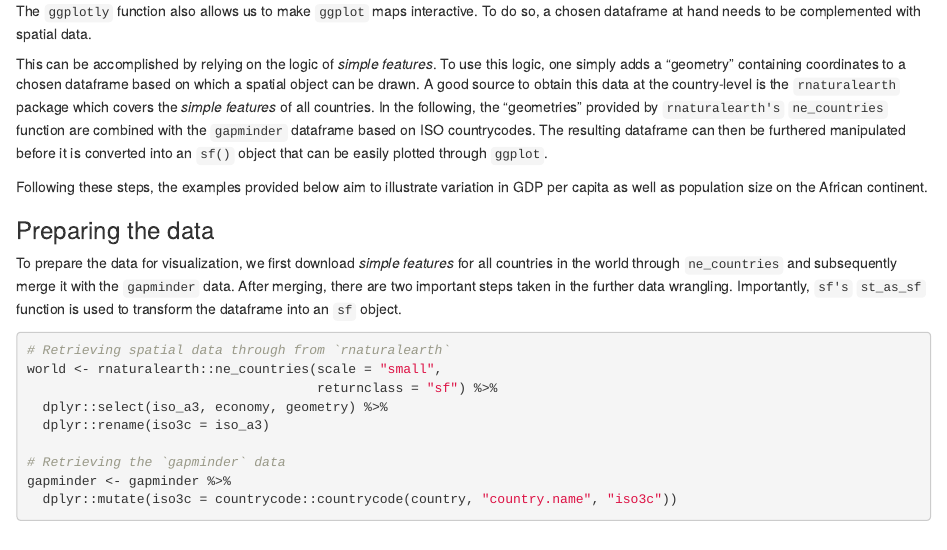
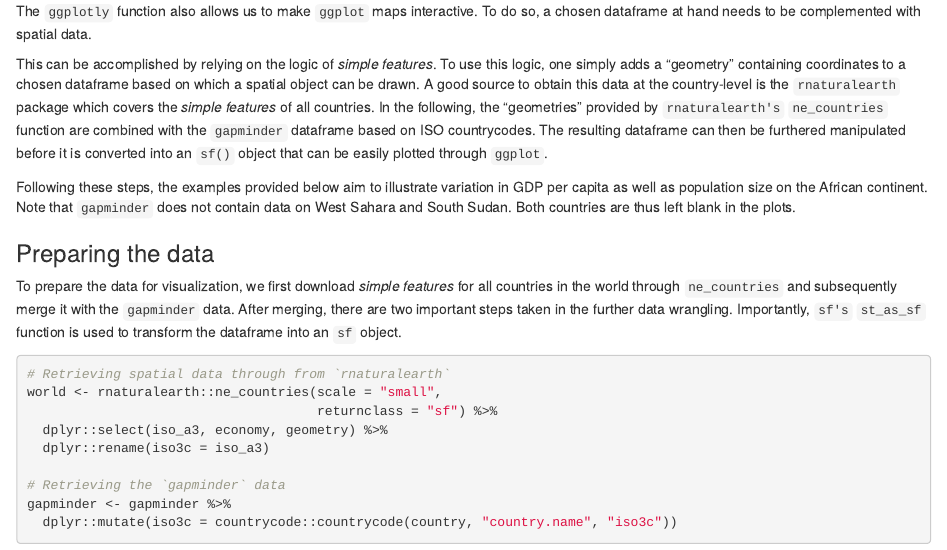
Before and after one commit to ValenGe/IBEI-DataViz-Assignment-02, an R Markdown document (valentin/markdown_valentin.Rmd): the page in a window 1100 px wide, from 440 px down. Rendered offline with R 4.5, knitr and Pandoc, with nearby package versions; some code elsewhere in the file could not run offline; the gapminder table comes from the copy in Python's plotly package.

Commit message:
Update markdown_valentin.Rmd

```diff
--- a/valentin/markdown_valentin.Rmd
+++ b/valentin/markdown_valentin.Rmd
@@ -29,7 +29,7 @@ The `ggplotly` function also allows us to make `ggplot` maps interactive. To do
 
 This can be accomplished by relying on the logic of *simple features*. To use this logic, one simply adds a "geometry" containing coordinates to a chosen dataframe based on which a spatial object can be drawn. A good source to obtain this data at the country-level is the `rnaturalearth` package which covers the *simple features* of all countries. In the following, the "geometries" provided by `rnaturalearth's` `ne_countries` function are combined with the `gapminder` dataframe based on ISO countrycodes. The resulting dataframe can then be furthered manipulated before it is converted into an `sf()` object that can be easily plotted through `ggplot`.
 
-Following these steps, the examples provided below aim to illustrate variation in GDP per capita as well as population size on the African continent.
+Following these steps, the examples provided below aim to illustrate variation in GDP per capita as well as population size on the African continent. Note that `gapminder` does not contain data on West Sahara and South Sudan. Both countries are thus left blank in the plots.
 
 ### Preparing the data
 
```
